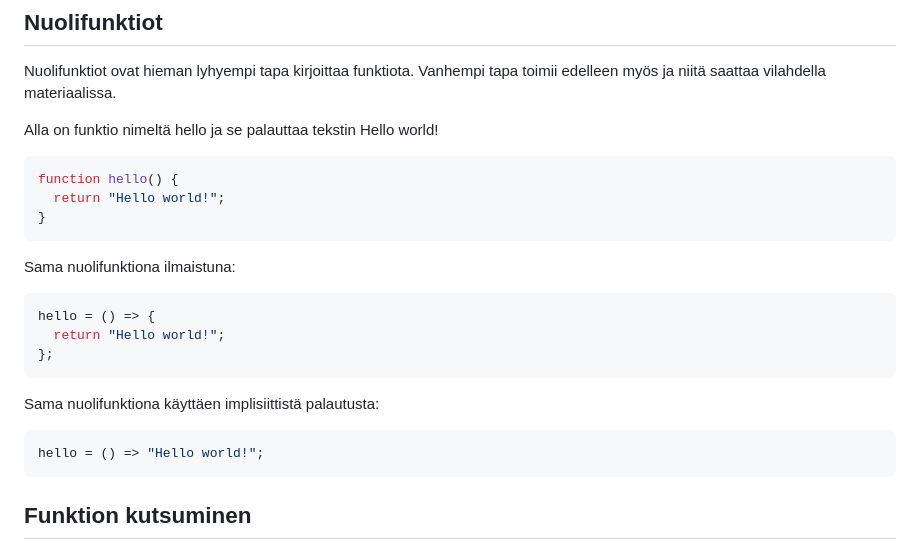
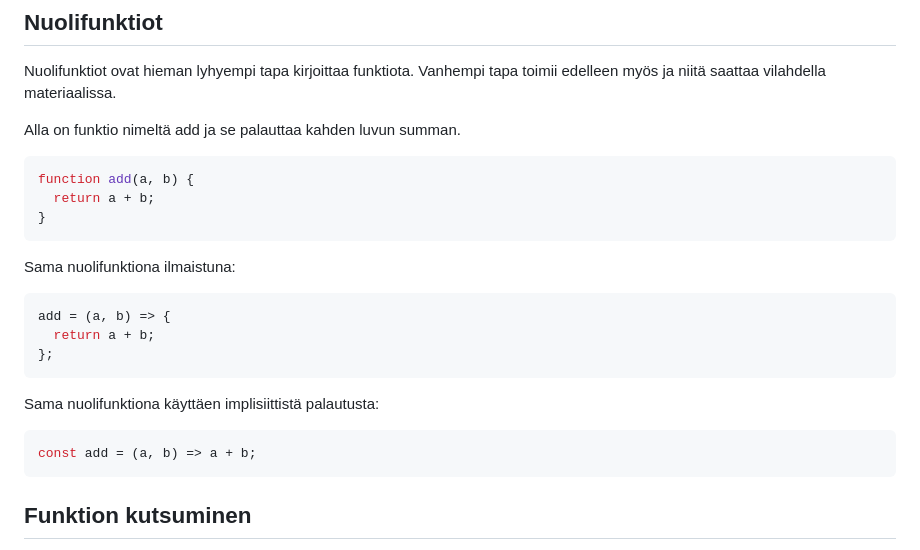
Before and after one commit to bc-web-ohjelmistokehitys/JS_WP24K, a Markdown page: 02_osa/05_funktioiden_perusteet.md, the part around the change. Rendered like a GitHub page.

Commit message:
changed function example

````diff
--- a/02_osa/05_funktioiden_perusteet.md
+++ b/02_osa/05_funktioiden_perusteet.md
@@ -59,26 +59,26 @@ Käytä implisiittistä palautusta vain silloin, kun funktion runko on yksi rivi
 
 Nuolifunktiot ovat hieman lyhyempi tapa kirjoittaa funktiota. Vanhempi tapa toimii edelleen myös ja niitä saattaa vilahdella materiaalissa.
 
-Alla on funktio nimeltä hello ja se palauttaa tekstin Hello world!
+Alla on funktio nimeltä add ja se palauttaa kahden luvun summan.
 
 ```js
-function hello() {
-  return "Hello world!";
+function add(a, b) {
+  return a + b;
 }
 ```
 
 Sama nuolifunktiona ilmaistuna:
 
 ```js
-hello = () => {
-  return "Hello world!";
+add = (a, b) => {
+  return a + b;
 };
 ```
 
 Sama nuolifunktiona käyttäen implisiittistä palautusta:
 
 ```js
-hello = () => "Hello world!";
+const add = (a, b) => a + b;
 ```
 
 ## Funktion kutsuminen
````
